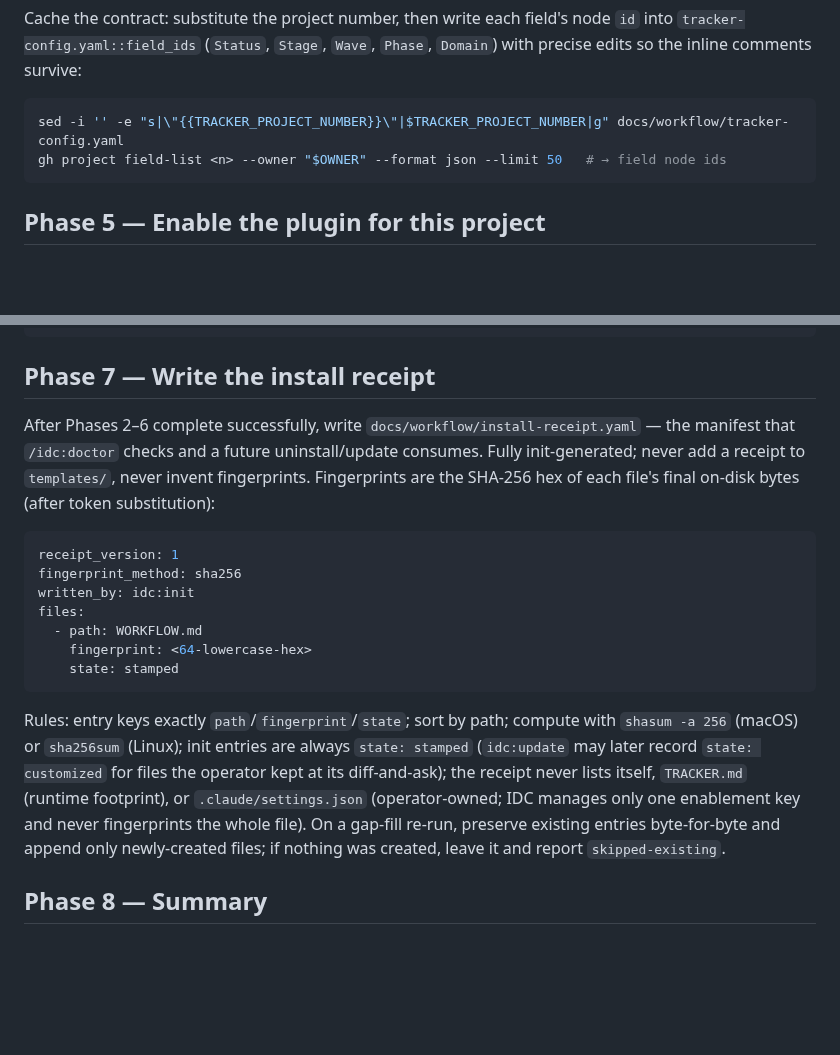
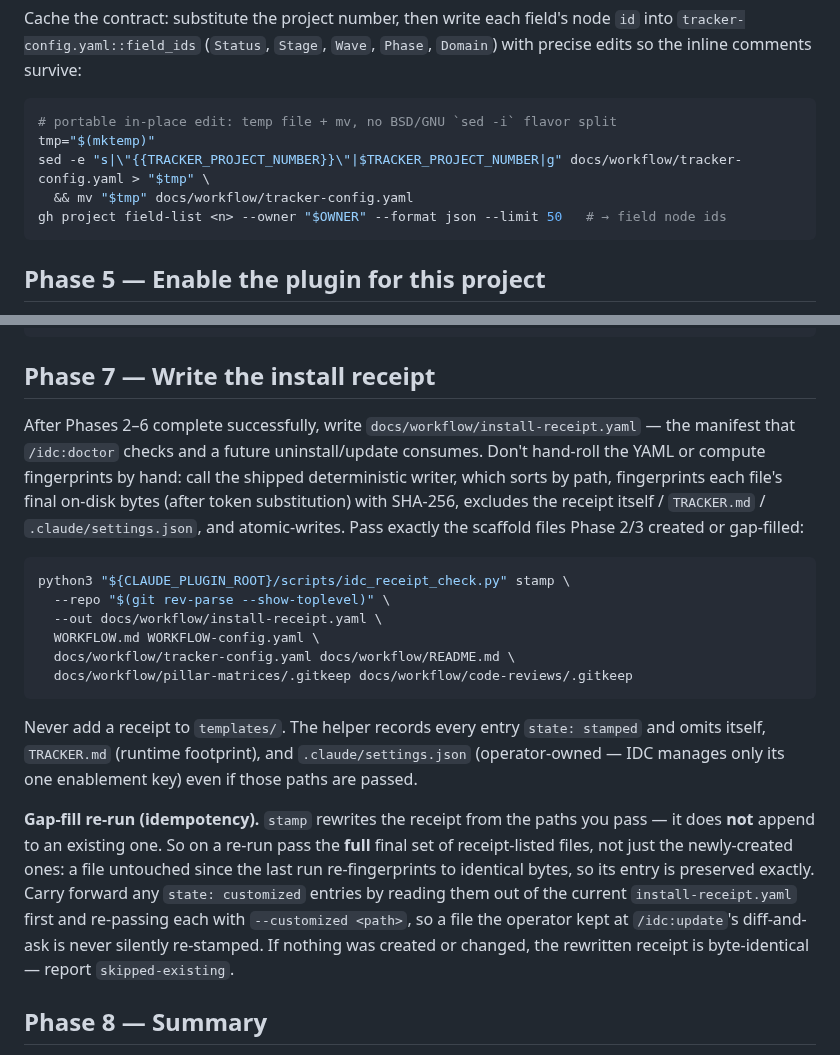
Before and after one commit to llamallamaredpajama/idc-workflow, a Markdown page: commands/init.md, 2 parts joined by grey strips. Drawn GitHub-style; blank space fills up the shorter version.

Commit message:
fix(init): delegate receipt to stamp helper + portable Phase 4 substitution (F3, F4)
F3 — Phase 7 hand-rolled install-receipt.yaml (shasum/sha256sum + hand-written
YAML), a recurring agent-error surface (sort order, wrong hash tool, YAML
typos) inconsistent with how verify/update already work. Rewrite it to call the
shipped deterministic writer `scripts/idc_receipt_check.py stamp`, which sorts
by path, fingerprints final on-disk bytes, excludes the receipt itself /
TRACKER.md / .claude/settings.json, and atomic-writes. Gap-fill semantics are
preserved explicitly: `stamp` rewrites (does not append), so a re-run passes the
full final path set (untouched files re-fingerprint identically → preserved) and
carries forward `state: customized` entries via --customized read from the
existing receipt — so an operator-kept file is never silently re-stamped.

F4 — Phase 4's "cache the contract" step used `sed -i ''` (BSD/macOS in-place
flavor), which errors on Linux (treats '' as the script). Replace with the same
portable temp-file pattern used by scripts/idc_init_scaffold.sh
(mktemp → sed → mv), so token substitution works on Linux and macOS alike.

Co-Authored-By: Claude Opus 4.8 (1M context) <noreply@anthropic.com>

````diff
--- a/commands/init.md
+++ b/commands/init.md
@@ -109,7 +109,10 @@ Cache the contract: substitute the project number, then write each field's node
 `tracker-config.yaml::field_ids` (`Status`, `Stage`, `Wave`, `Phase`, `Domain`) with precise
 edits so the inline comments survive:
 ```bash
-sed -i '' -e "s|\"{{TRACKER_PROJECT_NUMBER}}\"|$TRACKER_PROJECT_NUMBER|g" docs/workflow/tracker-config.yaml
+# portable in-place edit: temp file + mv, no BSD/GNU `sed -i` flavor split
+tmp="$(mktemp)"
+sed -e "s|\"{{TRACKER_PROJECT_NUMBER}}\"|$TRACKER_PROJECT_NUMBER|g" docs/workflow/tracker-config.yaml > "$tmp" \
+  && mv "$tmp" docs/workflow/tracker-config.yaml
 gh project field-list <n> --owner "$OWNER" --format json --limit 50   # → field node ids
 ```
 
@@ -132,26 +135,31 @@ bash "${CLAUDE_PLUGIN_ROOT}/scripts/install-codex.sh" "${CLAUDE_PLUGIN_ROOT}"
 
 ## Phase 7 — Write the install receipt
 After Phases 2–6 complete successfully, write `docs/workflow/install-receipt.yaml` — the
-manifest that `/idc:doctor` checks and a future uninstall/update consumes. Fully
-init-generated; never add a receipt to `templates/`, never invent fingerprints. Fingerprints
-are the SHA-256 hex of each file's final on-disk bytes (after token substitution):
+manifest that `/idc:doctor` checks and a future uninstall/update consumes. Don't hand-roll the
+YAML or compute fingerprints by hand: call the shipped deterministic writer, which sorts by
+path, fingerprints each file's final on-disk bytes (after token substitution) with SHA-256,
+excludes the receipt itself / `TRACKER.md` / `.claude/settings.json`, and atomic-writes. Pass
+exactly the scaffold files Phase 2/3 created or gap-filled:
+```bash
+python3 "${CLAUDE_PLUGIN_ROOT}/scripts/idc_receipt_check.py" stamp \
+  --repo "$(git rev-parse --show-toplevel)" \
+  --out docs/workflow/install-receipt.yaml \
+  WORKFLOW.md WORKFLOW-config.yaml \
+  docs/workflow/tracker-config.yaml docs/workflow/README.md \
+  docs/workflow/pillar-matrices/.gitkeep docs/workflow/code-reviews/.gitkeep
+```
+Never add a receipt to `templates/`. The helper records every entry `state: stamped` and omits
+itself, `TRACKER.md` (runtime footprint), and `.claude/settings.json` (operator-owned — IDC
+manages only its one enablement key) even if those paths are passed.
 
-```yaml
-receipt_version: 1
-fingerprint_method: sha256
-written_by: idc:init
-files:
-  - path: WORKFLOW.md
-    fingerprint: <64-lowercase-hex>
-    state: stamped
-```
-Rules: entry keys exactly `path`/`fingerprint`/`state`; sort by path; compute with
-`shasum -a 256` (macOS) or `sha256sum` (Linux); init entries are always `state: stamped`
-(`idc:update` may later record `state: customized` for files the operator kept at its
-diff-and-ask); the receipt never lists itself, `TRACKER.md` (runtime footprint), or `.claude/settings.json`
-(operator-owned; IDC manages only one enablement key and never fingerprints the whole file).
-On a gap-fill re-run, preserve existing entries byte-for-byte and append only newly-created
-files; if nothing was created, leave it and report `skipped-existing`.
+**Gap-fill re-run (idempotency).** `stamp` rewrites the receipt from the paths you pass — it
+does **not** append to an existing one. So on a re-run pass the **full** final set of
+receipt-listed files, not just the newly-created ones: a file untouched since the last run
+re-fingerprints to identical bytes, so its entry is preserved exactly. Carry forward any
+`state: customized` entries by reading them out of the current `install-receipt.yaml` first and
+re-passing each with `--customized <path>`, so a file the operator kept at `/idc:update`'s
+diff-and-ask is never silently re-stamped. If nothing was created or changed, the rewritten
+receipt is byte-identical — report `skipped-existing`.
 
 ## Phase 8 — Summary
 Print a table of every target (`created` / `skipped-existing`), the receipt status, the
````
